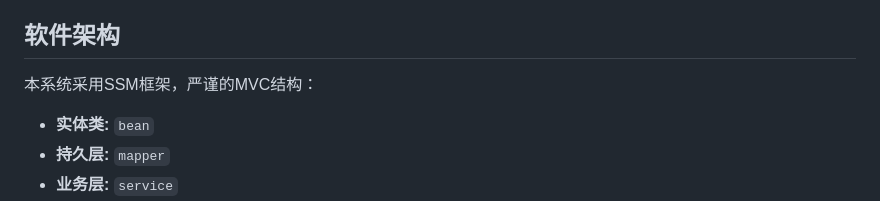
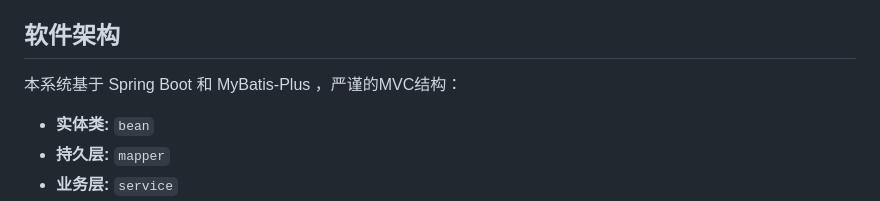
Before and after one commit to orangeandlemons/check-in, a Markdown page: README.md, the part around the change. Drawn GitHub-style.

```diff
--- a/README.md
+++ b/README.md
@@ -4,7 +4,7 @@
 
 ## 软件架构
 
-本系统采用SSM框架，严谨的MVC结构：
+本系统基于 Spring Boot 和 MyBatis-Plus ，严谨的MVC结构：
 
 - **实体类:** `bean`
 - **持久层:** `mapper`
```
